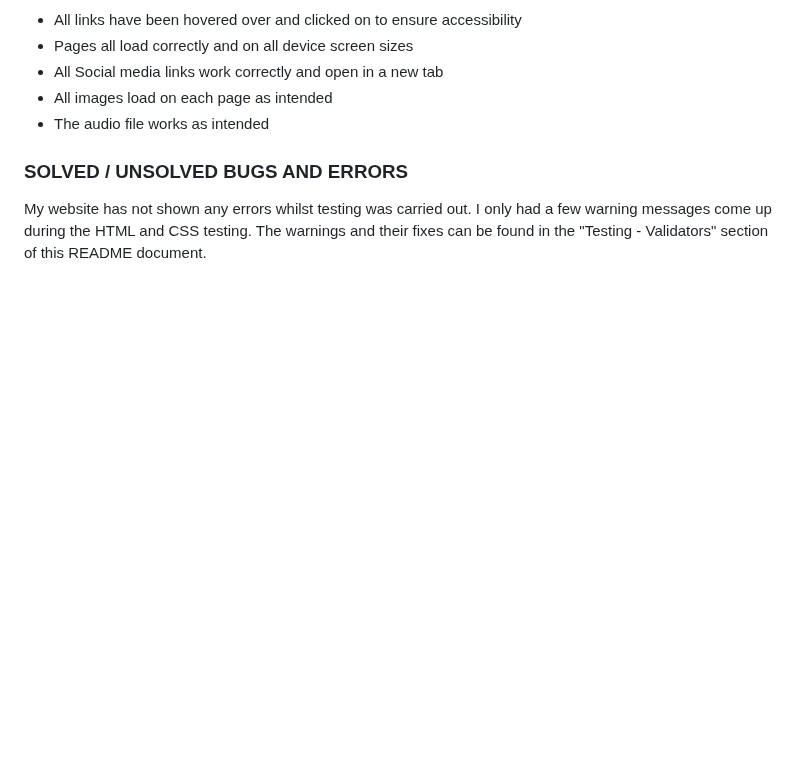
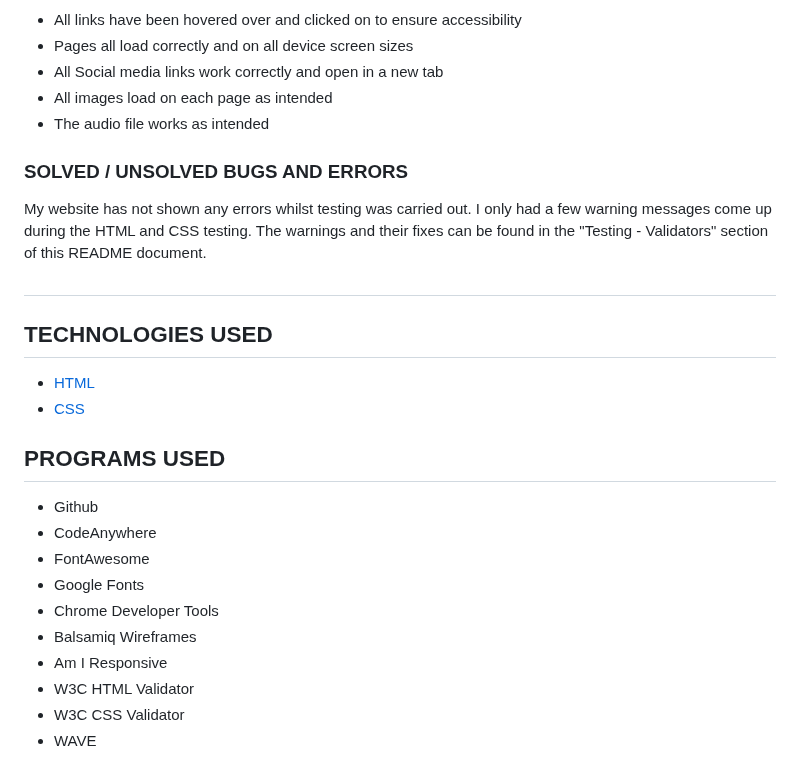
Before and after one commit to runabrandes/portfolio-project-1, a Markdown page: README.md, the part around the change. Drawn GitHub-style; blank space fills up the shorter version.

Commit message:
Added technologies and programs used sections to README.md

```diff
--- a/README.md
+++ b/README.md
@@ -226,3 +226,25 @@ I have tested responsiveness and functionality on the following devices and brow
 ### SOLVED / UNSOLVED BUGS AND ERRORS
 
 My website has not shown any errors whilst testing was carried out. I only had a few warning messages come up during the HTML and CSS testing. The warnings and their fixes can be found in the "Testing - Validators" section of this README document.
+
+#
+
+## TECHNOLOGIES USED
+
+* [HTML](https://en.wikipedia.org/wiki/HTML5)
+* [CSS](https://en.wikipedia.org/wiki/CSS#CSS_3)
+
+## PROGRAMS USED
+
+* Github
+* CodeAnywhere
+* FontAwesome
+* Google Fonts
+* Chrome Developer Tools
+* Balsamiq Wireframes
+* Am I Responsive
+* W3C HTML Validator
+* W3C CSS Validator
+* WAVE
+
+#
```
